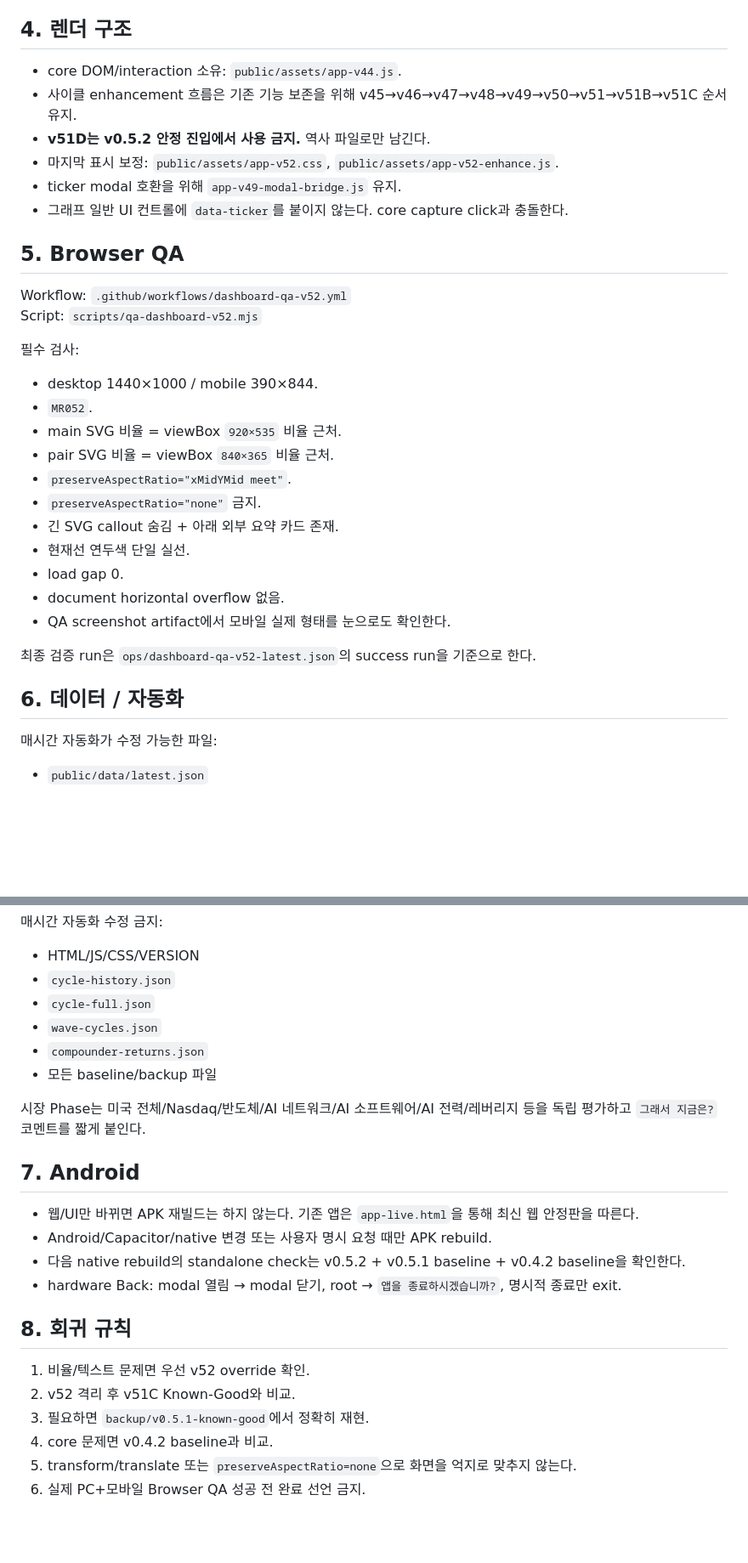
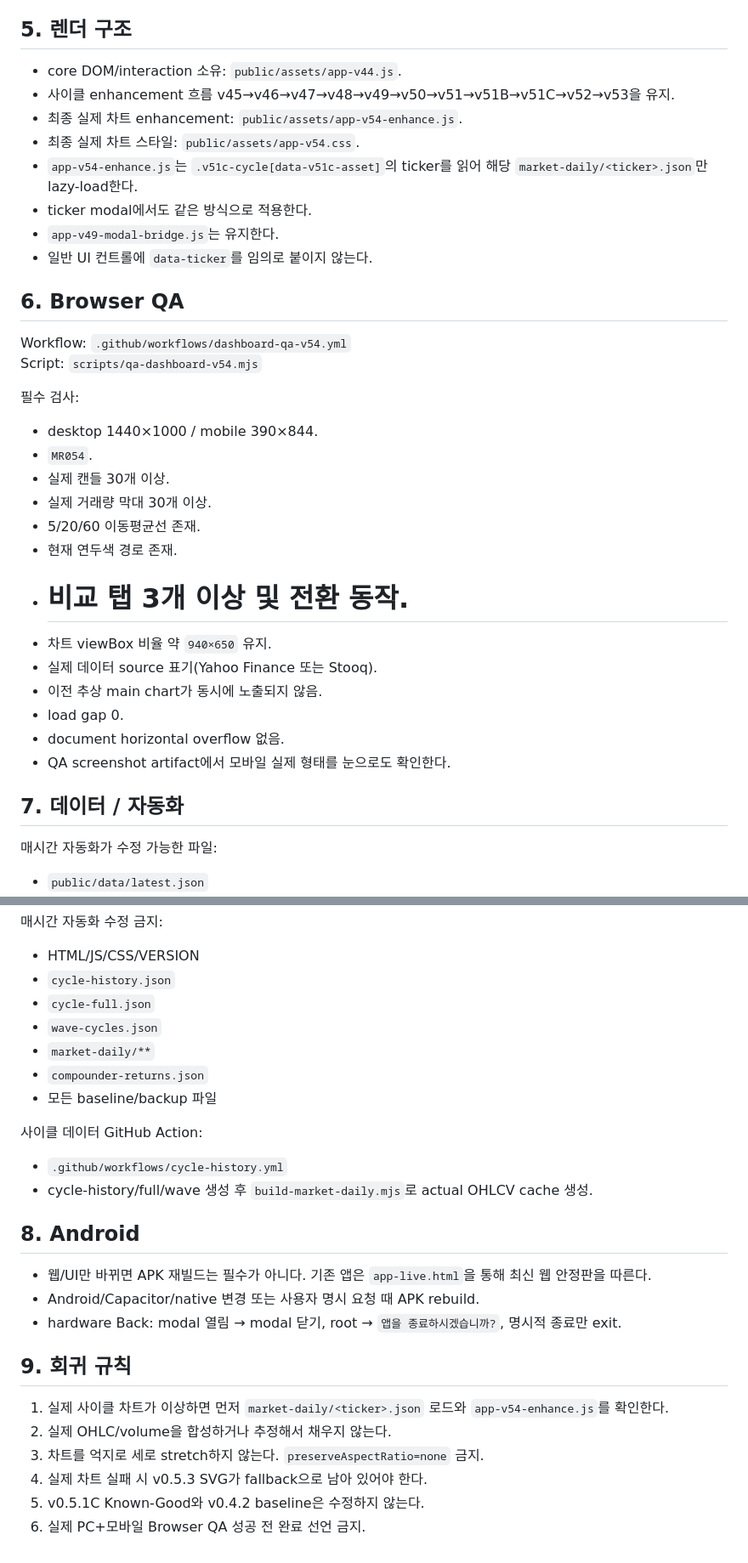
Before and after one commit to kimjae134679/stock, a Markdown page: ops/handoff/CURRENT.md, 2 parts joined by grey strips. Shown at 85% size. Rendered like a GitHub page; blank space fills up the shorter version.

```diff
--- a/ops/handoff/CURRENT.md
+++ b/ops/handoff/CURRENT.md
@@ -47,34 +60,36 @@ v0.5.2 수정:
 - 로딩 완료 뒤 `#loadWrap` 전체 높이는 0, 빈칸 금지.
 - 명령조 `3x 사지마`, `매수 금지` 문구 금지. 조건과 이유 중심의 중립 표현 사용.
 
-## 4. 렌더 구조
+## 5. 렌더 구조
 - core DOM/interaction 소유: `public/assets/app-v44.js`.
-- 사이클 enhancement 흐름은 기존 기능 보존을 위해 v45→v46→v47→v48→v49→v50→v51→v51B→v51C 순서 유지.
-- **v51D는 v0.5.2 안정 진입에서 사용 금지.** 역사 파일로만 남긴다.
-- 마지막 표시 보정: `public/assets/app-v52.css`, `public/assets/app-v52-enhance.js`.
-- ticker modal 호환을 위해 `app-v49-modal-bridge.js` 유지.
-- 그래프 일반 UI 컨트롤에 `data-ticker`를 붙이지 않는다. core capture click과 충돌한다.
+- 사이클 enhancement 흐름 v45→v46→v47→v48→v49→v50→v51→v51B→v51C→v52→v53을 유지.
+- 최종 실제 차트 enhancement: `public/assets/app-v54-enhance.js`.
+- 최종 실제 차트 스타일: `public/assets/app-v54.css`.
+- `app-v54-enhance.js`는 `.v51c-cycle[data-v51c-asset]`의 ticker를 읽어 해당 `market-daily/<ticker>.json`만 lazy-load한다.
+- ticker modal에서도 같은 방식으로 적용한다.
+- `app-v49-modal-bridge.js`는 유지한다.
+- 일반 UI 컨트롤에 `data-ticker`를 임의로 붙이지 않는다.
 
-## 5. Browser QA
-Workflow: `.github/workflows/dashboard-qa-v52.yml`
-Script: `scripts/qa-dashboard-v52.mjs`
+## 6. Browser QA
+Workflow: `.github/workflows/dashboard-qa-v54.yml`
+Script: `scripts/qa-dashboard-v54.mjs`
 
 필수 검사:
 - desktop 1440×1000 / mobile 390×844.
-- `MR052`.
-- main SVG 비율 = viewBox `920×535` 비율 근처.
-- pair SVG 비율 = viewBox `840×365` 비율 근처.
-- `preserveAspectRatio="xMidYMid meet"`.
-- `preserveAspectRatio="none"` 금지.
-- 긴 SVG callout 숨김 + 아래 외부 요약 카드 존재.
-- 현재선 연두색 단일 실선.
+- `MR054`.
+- 실제 캔들 30개 이상.
+- 실제 거래량 막대 30개 이상.
+- 5/20/60 이동평균선 존재.
+- 현재 연두색 경로 존재.
+- # 비교 탭 3개 이상 및 전환 동작.
+- 차트 viewBox 비율 약 `940×650` 유지.
+- 실제 데이터 source 표기(Yahoo Finance 또는 Stooq).
+- 이전 추상 main chart가 동시에 노출되지 않음.
 - load gap 0.
 - document horizontal overflow 없음.
 - QA screenshot artifact에서 모바일 실제 형태를 눈으로도 확인한다.
 
-최종 검증 run은 `ops/dashboard-qa-v52-latest.json`의 success run을 기준으로 한다.
-
-## 6. 데이터 / 자동화
+## 7. 데이터 / 자동화
 매시간 자동화가 수정 가능한 파일:
 - `public/data/latest.json`
 - `public/data/live/intraday.json`
@@ -86,21 +101,23 @@ Script: `scripts/qa-dashboard-v52.mjs`
 - `cycle-history.json`
 - `cycle-full.json`
 - `wave-cycles.json`
+- `market-daily/**`
 - `compounder-returns.json`
 - 모든 baseline/backup 파일
 
-시장 Phase는 미국 전체/Nasdaq/반도체/AI 네트워크/AI 소프트웨어/AI 전력/레버리지 등을 독립 평가하고 `그래서 지금은?` 코멘트를 짧게 붙인다.
+사이클 데이터 GitHub Action:
+- `.github/workflows/cycle-history.yml`
+- cycle-history/full/wave 생성 후 `build-market-daily.mjs`로 actual OHLCV cache 생성.
 
-## 7. Android
-- 웹/UI만 바뀌면 APK 재빌드는 하지 않는다. 기존 앱은 `app-live.html`을 통해 최신 웹 안정판을 따른다.
-- Android/Capacitor/native 변경 또는 사용자 명시 요청 때만 APK rebuild.
-- 다음 native rebuild의 standalone check는 v0.5.2 + v0.5.1 baseline + v0.4.2 baseline을 확인한다.
+## 8. Android
+- 웹/UI만 바뀌면 APK 재빌드는 필수가 아니다. 기존 앱은 `app-live.html`을 통해 최신 웹 안정판을 따른다.
+- Android/Capacitor/native 변경 또는 사용자 명시 요청 때 APK rebuild.
 - hardware Back: modal 열림 → modal 닫기, root → `앱을 종료하시겠습니까?`, 명시적 종료만 exit.
 
-## 8. 회귀 규칙
-1. 비율/텍스트 문제면 우선 v52 override 확인.
-2. v52 격리 후 v51C Known-Good와 비교.
-3. 필요하면 `backup/v0.5.1-known-good`에서 정확히 재현.
-4. core 문제면 v0.4.2 baseline과 비교.
-5. transform/translate 또는 `preserveAspectRatio=none`으로 화면을 억지로 맞추지 않는다.
+## 9. 회귀 규칙
+1. 실제 사이클 차트가 이상하면 먼저 `market-daily/<ticker>.json` 로드와 `app-v54-enhance.js`를 확인한다.
+2. 실제 OHLC/volume을 합성하거나 추정해서 채우지 않는다.
+3. 차트를 억지로 세로 stretch하지 않는다. `preserveAspectRatio=none` 금지.
+4. 실제 차트 실패 시 v0.5.3 SVG가 fallback으로 남아 있어야 한다.
+5. v0.5.1C Known-Good와 v0.4.2 baseline은 수정하지 않는다.
 6. 실제 PC+모바일 Browser QA 성공 전 완료 선언 금지.
```
Also changed, not shown: other parts of ops/handoff/CURRENT.md (+40 -27 lines).
